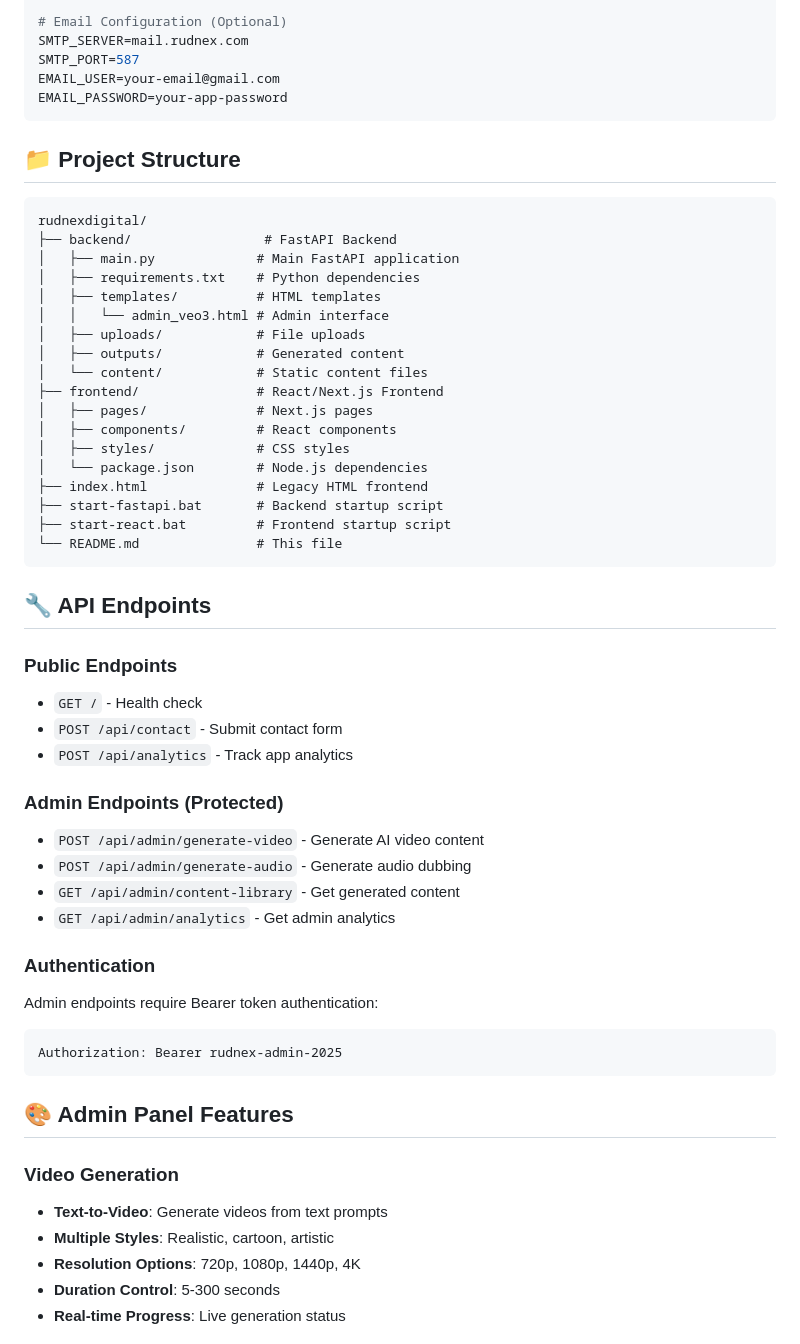
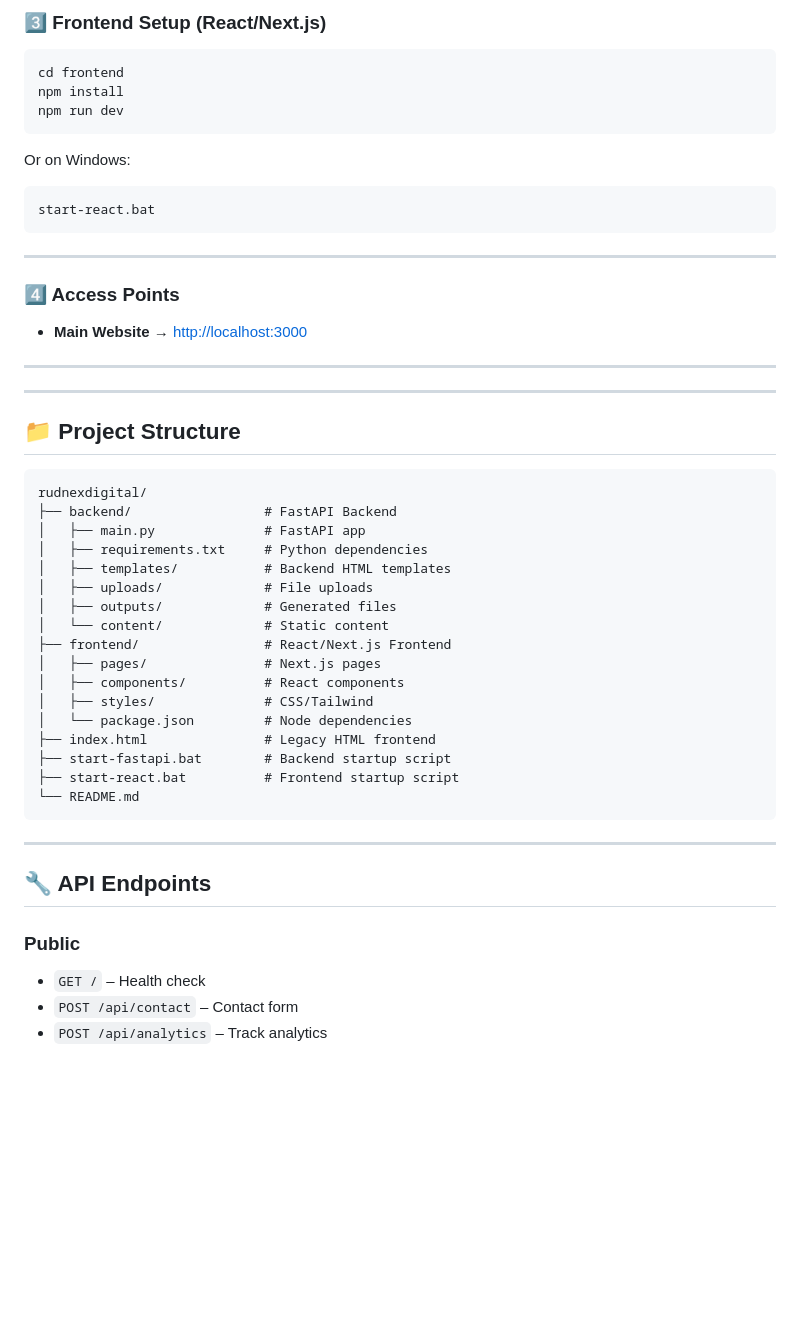
Before and after one commit to Rudransh33/RudNex-Digital, a Markdown page: README.md, the part around one of its changes. GitHub-like rendering; blank space fills up the shorter version.

````diff
--- a/README.md
+++ b/README.md
@@ -79,59 +65,59 @@ ADMIN_TOKEN=rudnex-admin-2025
 
-# Email Configuration (Optional)
-SMTP_SERVER=mail.rudnex.com
-SMTP_PORT=587
-EMAIL_USER=your-email@gmail.com
-EMAIL_PASSWORD=your-app-password
+### 3️⃣ Frontend Setup (React/Next.js)
+
+```bash
+cd frontend
+npm install
+npm run dev
 ```
+
+Or on Windows:
+
+```bash
+start-react.bat
+```
+
+---
+
+### 4️⃣ Access Points
+
+* **Main Website** → [http://localhost:3000](http://localhost:3000)
+
+---
+
+
+
+---
 
 ## 📁 Project Structure
 
 ```
 rudnexdigital/
 ├── backend/                 # FastAPI Backend
-│   ├── main.py             # Main FastAPI application
-│   ├── requirements.txt    # Python dependencies
-│   ├── templates/          # HTML templates
-│   │   └── admin_veo3.html # Admin interface
-│   ├── uploads/            # File uploads
-│   ├── outputs/            # Generated content
-│   └── content/            # Static content files
-├── frontend/               # React/Next.js Frontend
-│   ├── pages/              # Next.js pages
-│   ├── components/         # React components
-│   ├── styles/             # CSS styles
-│   └── package.json        # Node.js dependencies
-├── index.html              # Legacy HTML frontend
-├── start-fastapi.bat       # Backend startup script
-├── start-react.bat         # Frontend startup script
-└── README.md               # This file
+│   ├── main.py              # FastAPI app
+│   ├── requirements.txt     # Python dependencies
+│   ├── templates/           # Backend HTML templates
+│   ├── uploads/             # File uploads
+│   ├── outputs/             # Generated files
+│   └── content/             # Static content
+├── frontend/                # React/Next.js Frontend
+│   ├── pages/               # Next.js pages
+│   ├── components/          # React components
+│   ├── styles/              # CSS/Tailwind
+│   └── package.json         # Node dependencies
+├── index.html               # Legacy HTML frontend
+├── start-fastapi.bat        # Backend startup script
+├── start-react.bat          # Frontend startup script
+└── README.md
 ```
+
+---
 
 ## 🔧 API Endpoints
 
-### Public Endpoints
-- `GET /` - Health check
-- `POST /api/contact` - Submit contact form
-- `POST /api/analytics` - Track app analytics
+### Public
 
-### Admin Endpoints (Protected)
-- `POST /api/admin/generate-video` - Generate AI video content
-- `POST /api/admin/generate-audio` - Generate audio dubbing
-- `GET /api/admin/content-library` - Get generated content
-- `GET /api/admin/analytics` - Get admin analytics
+* `GET /` – Health check
+* `POST /api/contact` – Contact form
+* `POST /api/analytics` – Track analytics
 
-### Authentication
-Admin endpoints require Bearer token authentication:
-```
-Authorization: Bearer rudnex-admin-2025
-```
-
-## 🎨 Admin Panel Features
-
-### Video Generation
-- **Text-to-Video**: Generate videos from text prompts
-- **Multiple Styles**: Realistic, cartoon, artistic
-- **Resolution Options**: 720p, 1080p, 1440p, 4K
-- **Duration Control**: 5-300 seconds
-- **Real-time Progress**: Live generation status
-
````
Also changed, not shown: other parts of README.md (+62 -112 lines).
